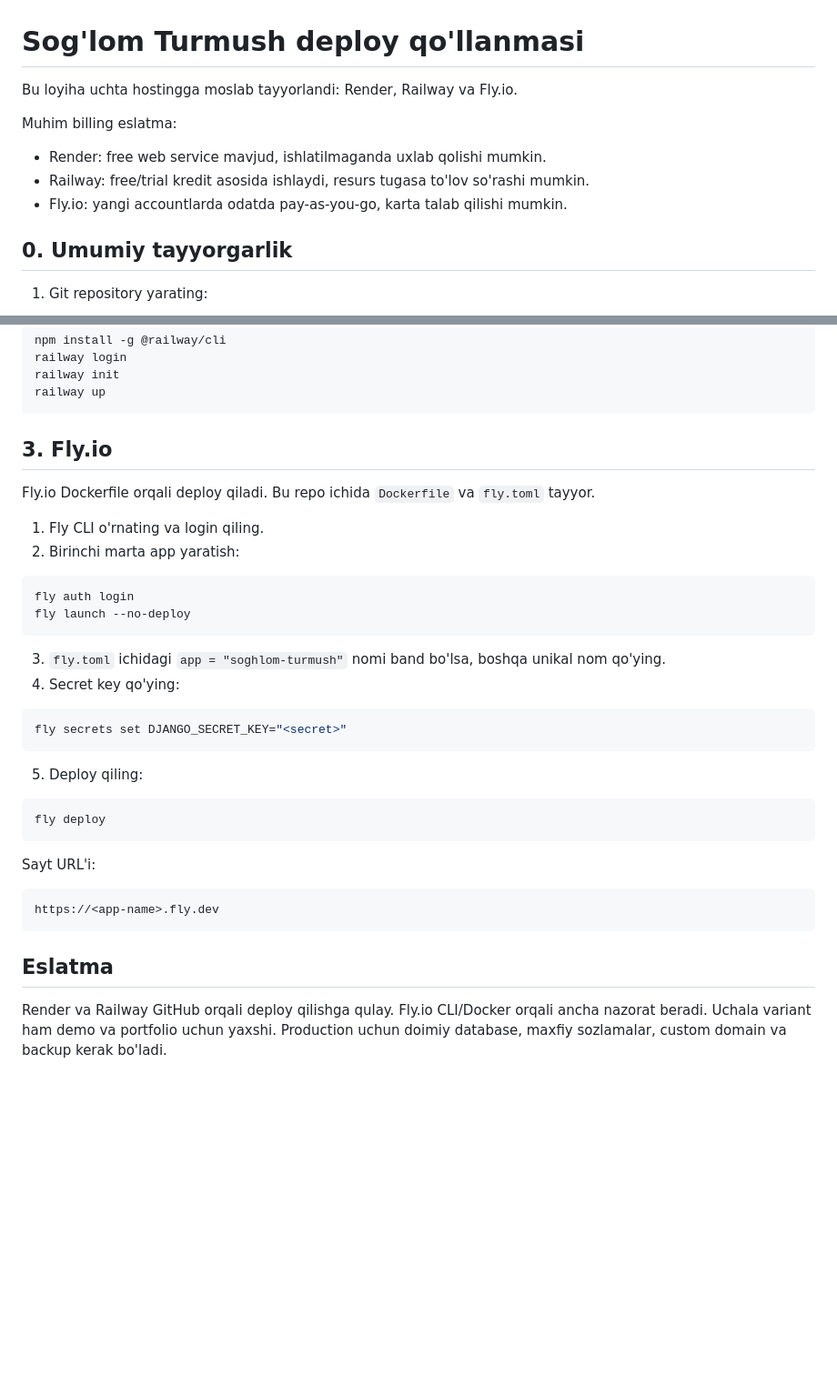
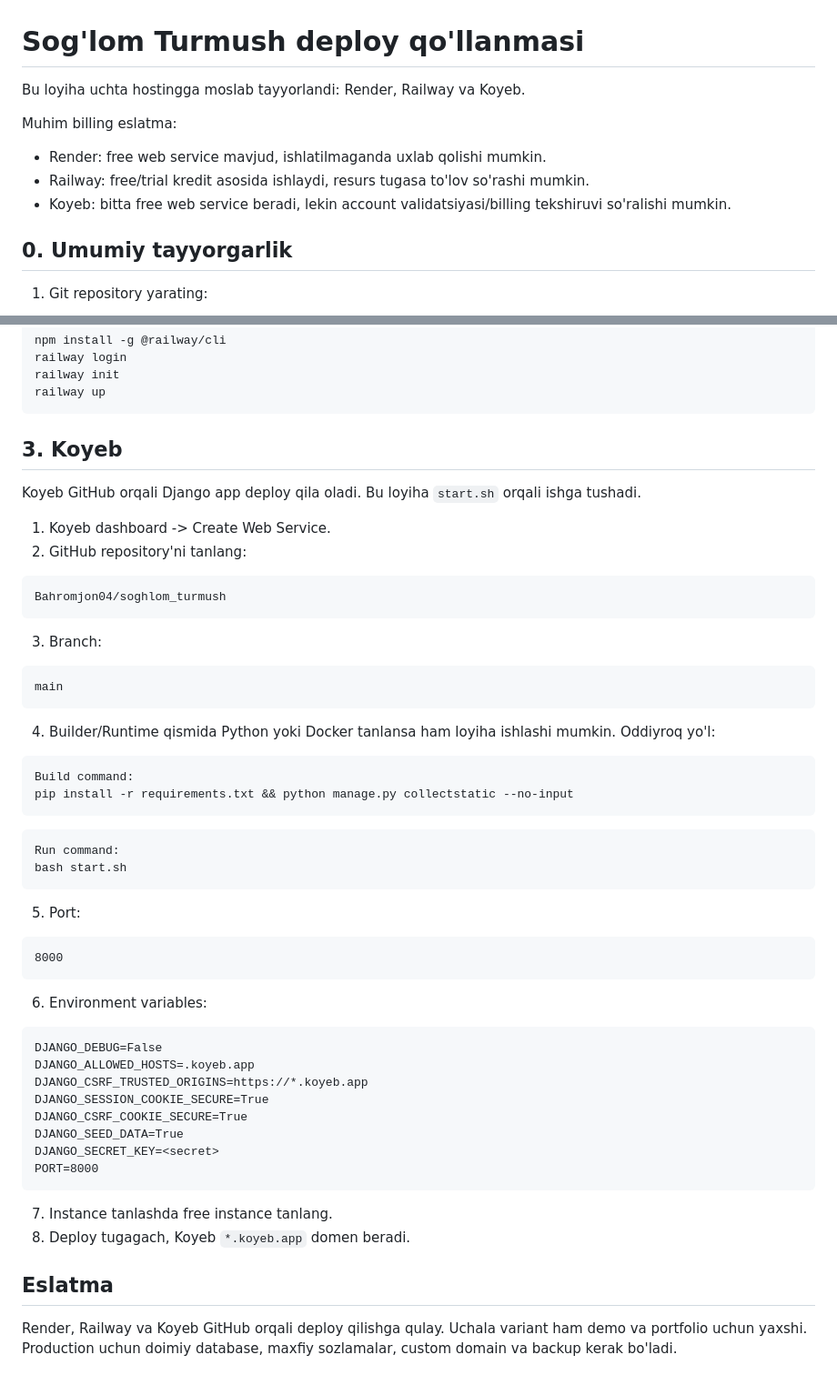
Before and after one commit to Bahromjon04/soghlom_turmush, a Markdown page: DEPLOY.md, 2 parts joined by grey strips. Shown at 91% size. Drawn GitHub-style; blank space fills up the shorter version.

Commit message:
Document Koyeb deployment

````diff
--- a/DEPLOY.md
+++ b/DEPLOY.md
@@ -1,12 +1,12 @@
 # Sog'lom Turmush deploy qo'llanmasi
 
-Bu loyiha uchta hostingga moslab tayyorlandi: Render, Railway va Fly.io.
+Bu loyiha uchta hostingga moslab tayyorlandi: Render, Railway va Koyeb.
 
 Muhim billing eslatma:
 
 - Render: free web service mavjud, ishlatilmaganda uxlab qolishi mumkin.
 - Railway: free/trial kredit asosida ishlaydi, resurs tugasa to'lov so'rashi mumkin.
-- Fly.io: yangi accountlarda odatda pay-as-you-go, karta talab qilishi mumkin.
+- Koyeb: bitta free web service beradi, lekin account validatsiyasi/billing tekshiruvi so'ralishi mumkin.
 
 ## 0. Umumiy tayyorgarlik
 
@@ -92,37 +92,57 @@ railway init
 railway up
 ```
 
-## 3. Fly.io
+## 3. Koyeb
 
-Fly.io Dockerfile orqali deploy qiladi. Bu repo ichida `Dockerfile` va `fly.toml` tayyor.
+Koyeb GitHub orqali Django app deploy qila oladi. Bu loyiha `start.sh` orqali ishga tushadi.
 
-1. Fly CLI o'rnating va login qiling.
-2. Birinchi marta app yaratish:
+1. Koyeb dashboard -> Create Web Service.
+2. GitHub repository'ni tanlang:
 
-```bash
-fly auth login
-fly launch --no-deploy
+```text
+Bahromjon04/soghlom_turmush
 ```
 
-3. `fly.toml` ichidagi `app = "soghlom-turmush"` nomi band bo'lsa, boshqa unikal nom qo'ying.
-4. Secret key qo'ying:
+3. Branch:
 
-```bash
-fly secrets set DJANGO_SECRET_KEY="<secret>"
+```text
+main
 ```
 
-5. Deploy qiling:
+4. Builder/Runtime qismida Python yoki Docker tanlansa ham loyiha ishlashi mumkin. Oddiyroq yo'l:
 
-```bash
-fly deploy
+```text
+Build command:
+pip install -r requirements.txt && python manage.py collectstatic --no-input
 ```
 
-Sayt URL'i:
+```text
+Run command:
+bash start.sh
+```
+
+5. Port:
 
 ```text
-https://<app-name>.fly.dev
+8000
 ```
+
+6. Environment variables:
+
+```text
+DJANGO_DEBUG=False
+DJANGO_ALLOWED_HOSTS=.koyeb.app
+DJANGO_CSRF_TRUSTED_ORIGINS=https://*.koyeb.app
+DJANGO_SESSION_COOKIE_SECURE=True
+DJANGO_CSRF_COOKIE_SECURE=True
+DJANGO_SEED_DATA=True
+DJANGO_SECRET_KEY=<secret>
+PORT=8000
+```
+
+7. Instance tanlashda free instance tanlang.
+8. Deploy tugagach, Koyeb `*.koyeb.app` domen beradi.
 
 ## Eslatma
 
-Render va Railway GitHub orqali deploy qilishga qulay. Fly.io CLI/Docker orqali ancha nazorat beradi. Uchala variant ham demo va portfolio uchun yaxshi. Production uchun doimiy database, maxfiy sozlamalar, custom domain va backup kerak bo'ladi.
+Render, Railway va Koyeb GitHub orqali deploy qilishga qulay. Uchala variant ham demo va portfolio uchun yaxshi. Production uchun doimiy database, maxfiy sozlamalar, custom domain va backup kerak bo'ladi.
````
